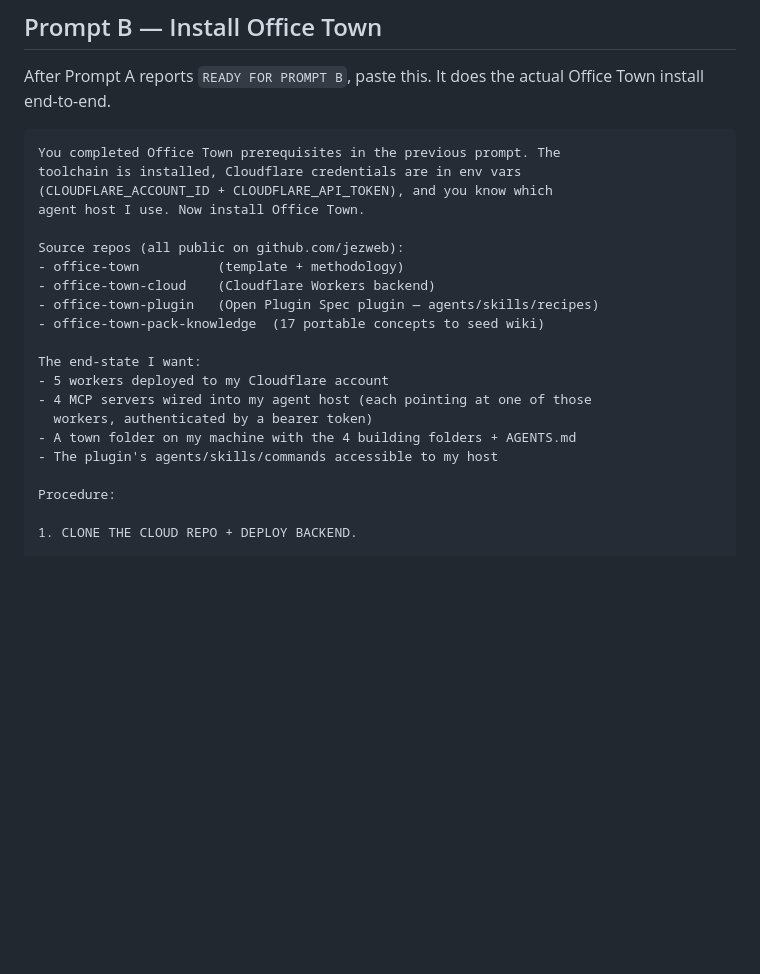
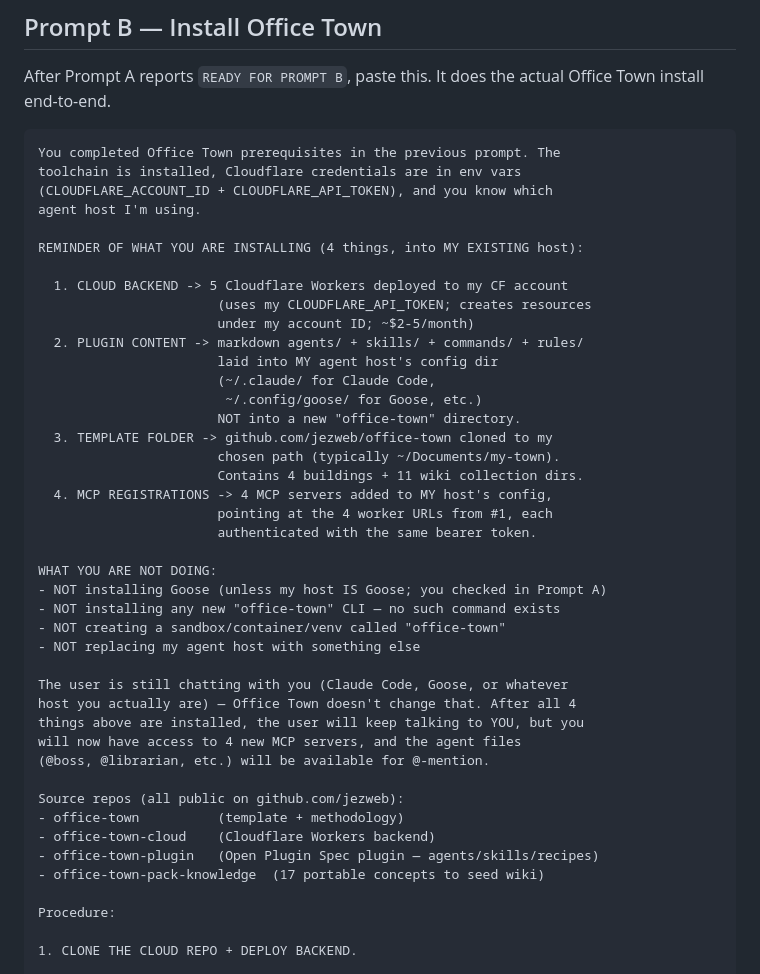
Before and after one commit to jezweb/office-town-cloud, a Markdown page: INSTALL.md, the part around one of its changes. Rendered like a GitHub page; blank space fills up the shorter version.

```diff
--- a/INSTALL.md
+++ b/INSTALL.md
@@ -128,20 +167,42 @@ After Prompt A reports `READY FOR PROMPT B`, paste this. It does the actual Offi
 You completed Office Town prerequisites in the previous prompt. The
 toolchain is installed, Cloudflare credentials are in env vars
 (CLOUDFLARE_ACCOUNT_ID + CLOUDFLARE_API_TOKEN), and you know which
-agent host I use. Now install Office Town.
+agent host I'm using.
+
+REMINDER OF WHAT YOU ARE INSTALLING (4 things, into MY EXISTING host):
+
+  1. CLOUD BACKEND -> 5 Cloudflare Workers deployed to my CF account
+                       (uses my CLOUDFLARE_API_TOKEN; creates resources
+                       under my account ID; ~$2-5/month)
+  2. PLUGIN CONTENT -> markdown agents/ + skills/ + commands/ + rules/
+                       laid into MY agent host's config dir
+                       (~/.claude/ for Claude Code,
+                        ~/.config/goose/ for Goose, etc.)
+                       NOT into a new "office-town" directory.
+  3. TEMPLATE FOLDER -> github.com/jezweb/office-town cloned to my
+                       chosen path (typically ~/Documents/my-town).
+                       Contains 4 buildings + 11 wiki collection dirs.
+  4. MCP REGISTRATIONS -> 4 MCP servers added to MY host's config,
+                       pointing at the 4 worker URLs from #1, each
+                       authenticated with the same bearer token.
+
+WHAT YOU ARE NOT DOING:
+- NOT installing Goose (unless my host IS Goose; you checked in Prompt A)
+- NOT installing any new "office-town" CLI — no such command exists
+- NOT creating a sandbox/container/venv called "office-town"
+- NOT replacing my agent host with something else
+
+The user is still chatting with you (Claude Code, Goose, or whatever
+host you actually are) — Office Town doesn't change that. After all 4
+things above are installed, the user will keep talking to YOU, but you
+will now have access to 4 new MCP servers, and the agent files
+(@boss, @librarian, etc.) will be available for @-mention.
 
 Source repos (all public on github.com/jezweb):
 - office-town          (template + methodology)
 - office-town-cloud    (Cloudflare Workers backend)
 - office-town-plugin   (Open Plugin Spec plugin — agents/skills/recipes)
 - office-town-pack-knowledge  (17 portable concepts to seed wiki)
-
-The end-state I want:
-- 5 workers deployed to my Cloudflare account
-- 4 MCP servers wired into my agent host (each pointing at one of those
-  workers, authenticated by a bearer token)
-- A town folder on my machine with the 4 building folders + AGENTS.md
-- The plugin's agents/skills/commands accessible to my host
 
 Procedure:
 
```
Also changed, not shown: other parts of INSTALL.md (+51 -12 lines).
